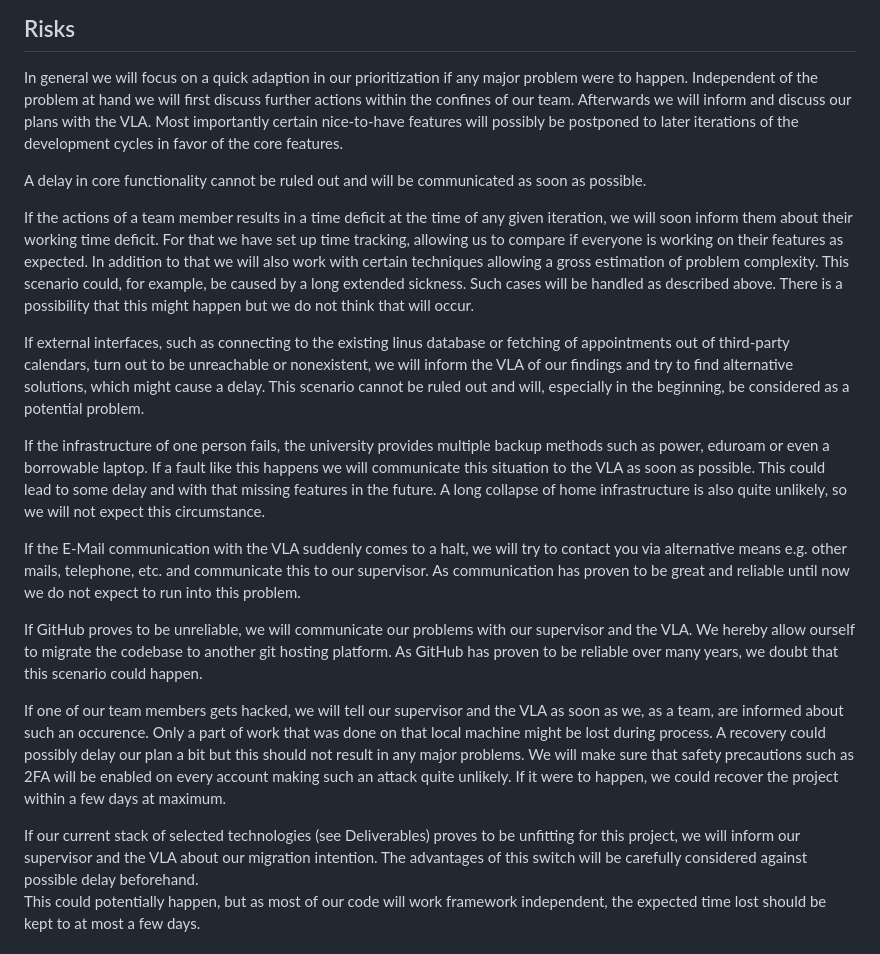
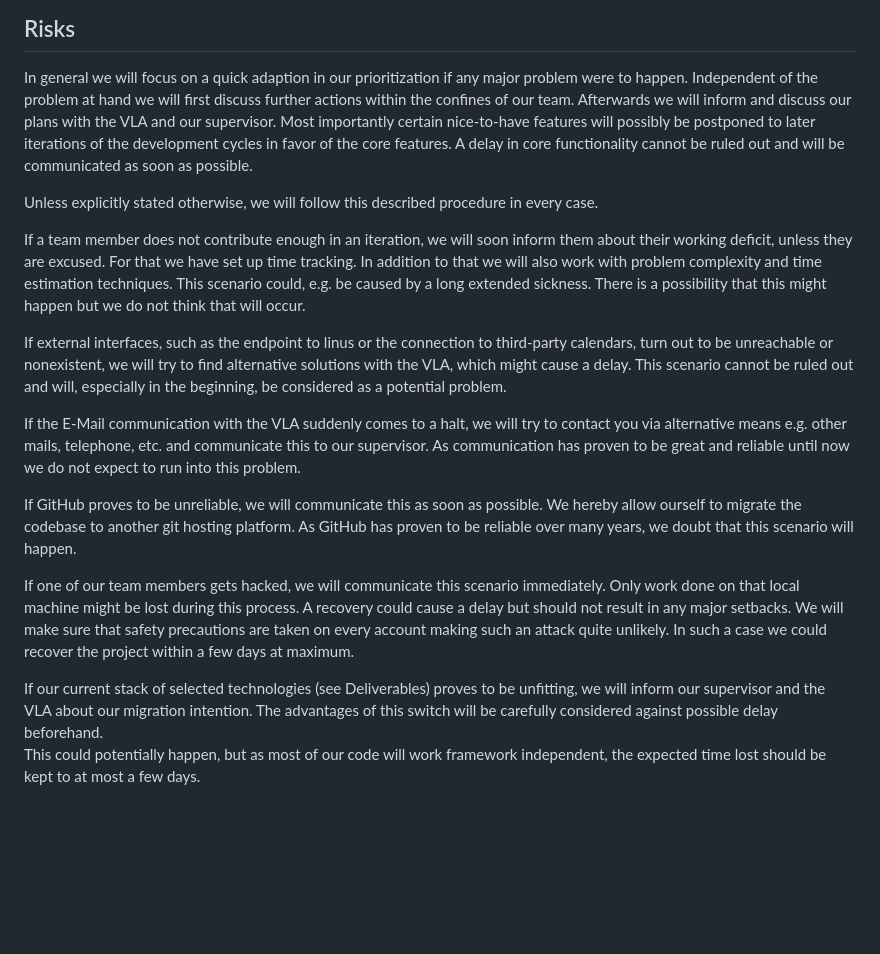
Before and after one commit to TUDa-VLAOrga/VLAOrga, a Markdown page: Specification/Specification.md, the part around the change. Rendered like a GitHub page; blank space fills up the shorter version.

Commit message:
Risky shortening

```diff
--- a/Specification/Specification.md
+++ b/Specification/Specification.md
@@ -140,49 +140,42 @@ There will be an option to reschedule experiments.
 ## Risks
 In general we will focus on a quick adaption in our prioritization if any major problem were to happen.
 Independent of the problem at hand we will first discuss further actions within the confines of our team.
-Afterwards we will inform and discuss our plans with the VLA.
+Afterwards we will inform and discuss our plans with the VLA and our supervisor.
 Most importantly certain nice-to-have features will possibly be postponed to later iterations
 of the development cycles in favor of the core features.
-
 A delay in core functionality cannot be ruled out and will be communicated as soon as possible.
 
-If the actions of a team member results in a time deficit at the time of any given iteration,
-we will soon inform them about their working time deficit.
-For that we have set up time tracking, allowing us to compare if everyone is working on their features as expected.
-In addition to that we will also work with certain techniques allowing a gross estimation of problem complexity.
-This scenario could, for example, be caused by a long extended sickness.
-Such cases will be handled as described above.
+Unless explicitly stated otherwise, we will follow this described procedure in every case.
+
+If a team member does not contribute enough in an iteration,
+we will soon inform them about their working deficit, unless they are excused.
+For that we have set up time tracking.
+In addition to that we will also work with problem complexity and time estimation techniques.
+This scenario could, e.g. be caused by a long extended sickness.
 There is a possibility that this might happen but we do not think that will occur.
 
-If external interfaces, such as connecting to the existing linus database or fetching of appointments out of third-party calendars, turn out to be unreachable or nonexistent,
-we will inform the VLA of our findings and try to find alternative solutions, which
-might cause a delay.
+If external interfaces, such as the endpoint to linus or the connection to third-party calendars, turn out to be unreachable or nonexistent,
+we will try to find alternative solutions with the VLA, which might cause a delay.
 This scenario cannot be ruled out and will, especially in the beginning, be considered
 as a potential problem.
-
-If the infrastructure of one person fails, the university provides multiple backup methods such as power,
-eduroam or even a borrowable laptop.
-If a fault like this happens we will communicate this situation to the VLA as soon as possible.
-This could lead to some delay and with that missing features in the future.
-A long collapse of home infrastructure is also quite unlikely, so we will not expect this circumstance.
 
 If the E-Mail communication with the VLA suddenly comes to a halt, we will try to contact you via alternative means
 e.g. other mails, telephone, etc. and communicate this to our supervisor.
 As communication has proven to be great and reliable until now we do not expect to run into this problem.
 
 If GitHub proves to be unreliable,
-we will communicate our problems with our supervisor and the VLA.
+we will communicate this as soon as possible.
 We hereby allow ourself to migrate the codebase to another git hosting platform.
-As GitHub has proven to be reliable over many years, we doubt that this scenario could happen.
+As GitHub has proven to be reliable over many years, we doubt that this scenario will happen.
 
-If one of our team members gets hacked, we will tell our supervisor and the VLA as soon as we, as a team, are informed about such an occurence.
-Only a part of work that was done on that local machine might be lost during process.
-A recovery could possibly delay our plan a bit but this should not result in any major problems.
-We will make sure that safety precautions such as 2FA will be enabled on every account making such an attack quite unlikely.
-If it were to happen, we could recover the project within a few days at maximum.
+If one of our team members gets hacked, we will communicate this scenario immediately.
+Only work done on that local machine might be lost during this process.
+A recovery could cause a delay but should not result in any major setbacks.
+We will make sure that safety precautions are taken on every account making such an attack quite unlikely.
+In such a case we could recover the project within a few days at maximum.
 
-If our current stack of selected technologies (see Deliverables) proves to be unfitting
-for this project, we will inform our supervisor and the VLA about our migration intention.
+If our current stack of selected technologies (see Deliverables) proves to be unfitting,
+we will inform our supervisor and the VLA about our migration intention.
 The advantages of this switch will be carefully considered against possible delay beforehand.
 This could potentially happen, but as most of our code will work framework independent,
 the expected time lost should be kept to at most a few days.
```
